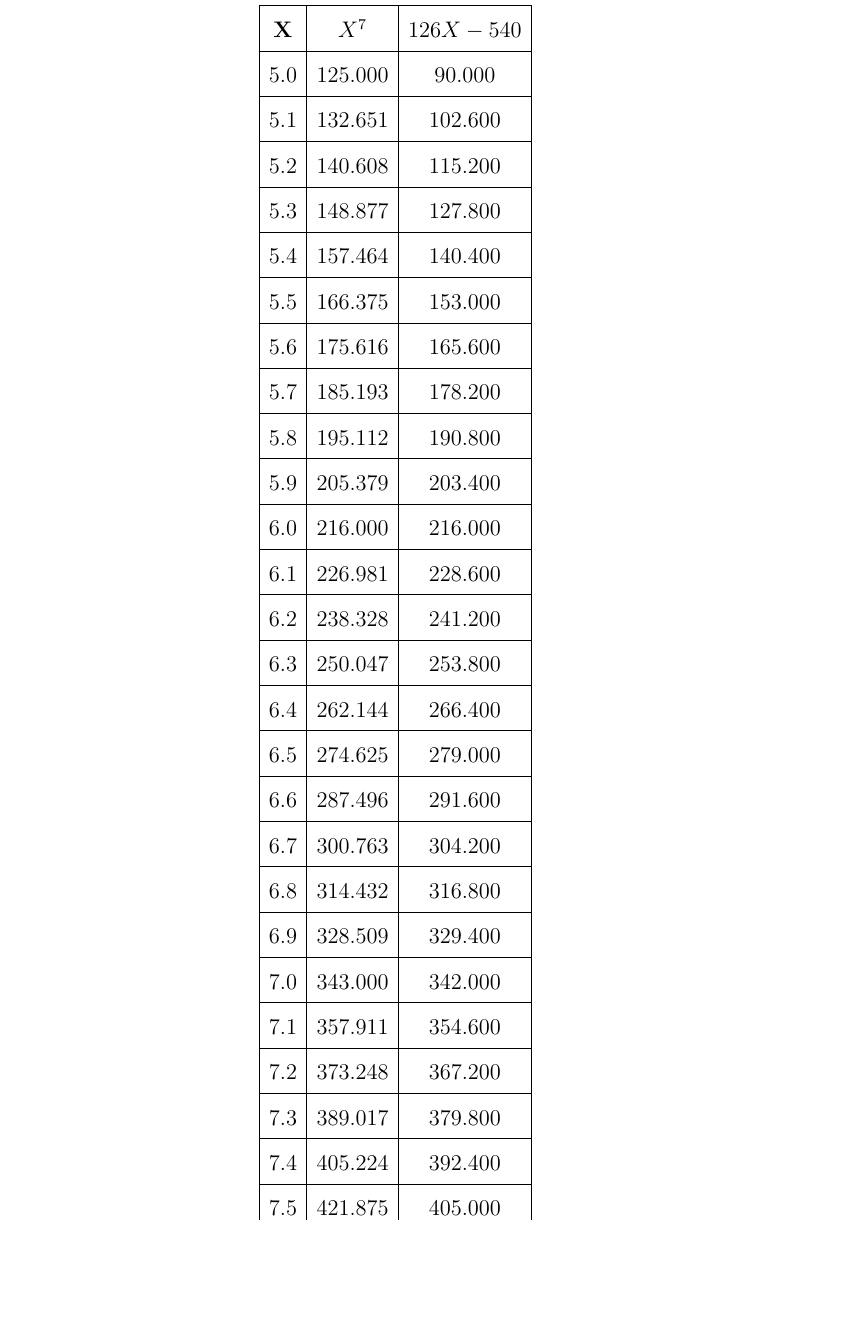
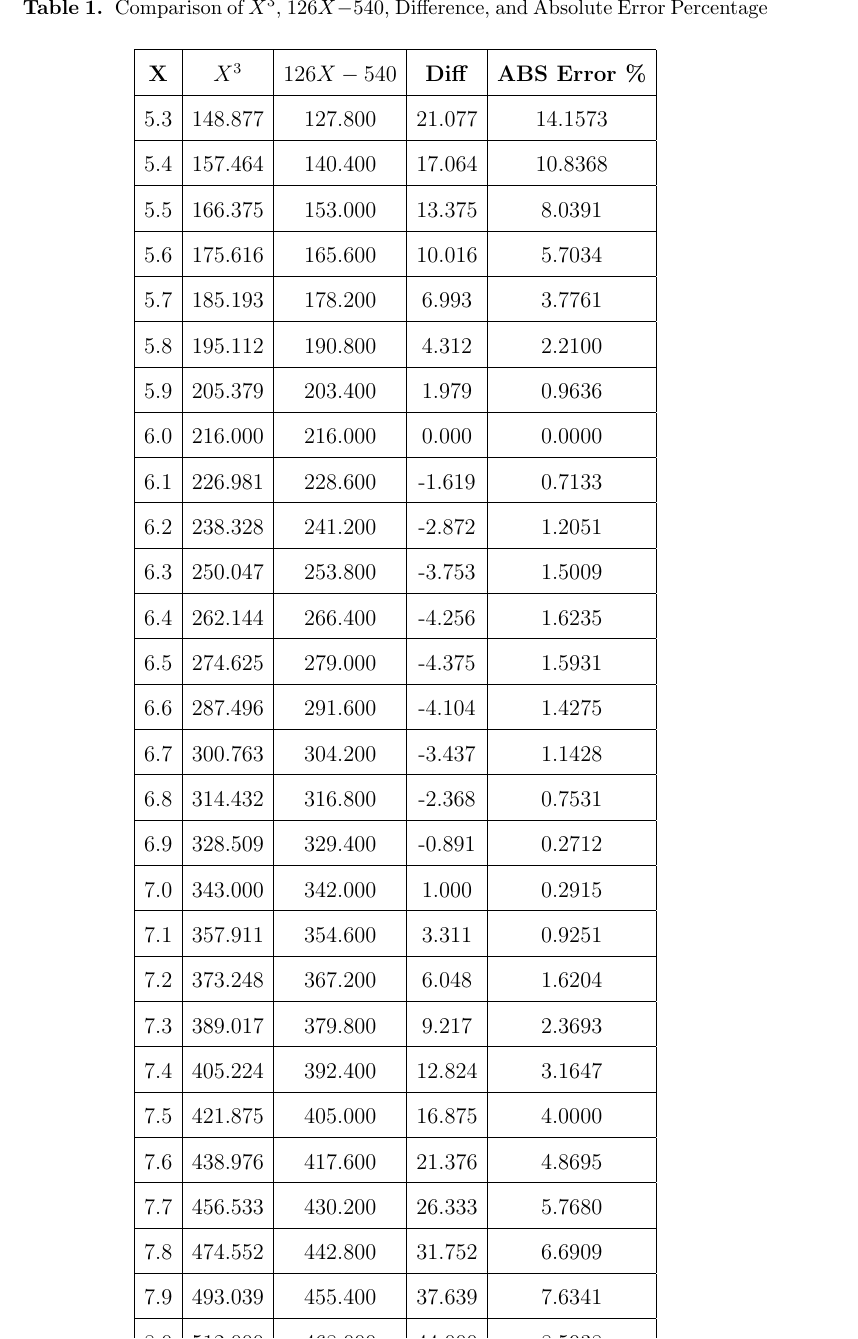
Before and after one commit to kolosovpetro/PlotsOfClosedForms, a LaTeX paper (src/PlotsOfClosedForms.tex, which reads src/sections/01_polynomials_p_1_table_n6.tex): part of page 15 of 20, cut at the place of the change, the shorter picture padded with empty space. Compiled offline with pdfLaTeX.

Commit message:
table add error percentage

```diff
--- a/src/sections/01_polynomials_p_1_table_n6.tex
+++ b/src/sections/01_polynomials_p_1_table_n6.tex
@@ -1,35 +1,50 @@
-% Table with values of X, X^7, and 126X-540
+% Table for X, X^3, 126X-540, Diff, and ABS Error %
 \begin{table}[h!]
     \centering
-    \caption{Values of $X^3$ and $126X - 540$ for selected $X$}
-    \begin{tabular}{|c|c|c|}
+    \caption{Comparison of $X^3$, $126X-540$, Difference, and Absolute Error Percentage}
+    \begin{tabular}{|c|c|c|c|c|}
         \hline
-        \textbf{X} & \textbf{$X^7$} & \textbf{$126X - 540$} \\ \hline
-        5.0        & 125.000        & 90.000                \\ \hline
-        5.1        & 132.651        & 102.600               \\ \hline
-        5.2        & 140.608        & 115.200               \\ \hline
-        5.3        & 148.877        & 127.800               \\ \hline
-        5.4        & 157.464        & 140.400               \\ \hline
-        5.5        & 166.375        & 153.000               \\ \hline
-        5.6        & 175.616        & 165.600               \\ \hline
-        5.7        & 185.193        & 178.200               \\ \hline
-        5.8        & 195.112        & 190.800               \\ \hline
-        5.9        & 205.379        & 203.400               \\ \hline
-        6.0        & 216.000        & 216.000               \\ \hline
-        6.1        & 226.981        & 228.600               \\ \hline
-        6.2        & 238.328        & 241.200               \\ \hline
-        6.3        & 250.047        & 253.800               \\ \hline
-        6.4        & 262.144        & 266.400               \\ \hline
-        6.5        & 274.625        & 279.000               \\ \hline
-        6.6        & 287.496        & 291.600               \\ \hline
-        6.7        & 300.763        & 304.200               \\ \hline
-        6.8        & 314.432        & 316.800               \\ \hline
-        6.9        & 328.509        & 329.400               \\ \hline
-        7.0        & 343.000        & 342.000               \\ \hline
-        7.1        & 357.911        & 354.600               \\ \hline
-        7.2        & 373.248        & 367.200               \\ \hline
-        7.3        & 389.017        & 379.800               \\ \hline
-        7.4        & 405.224        & 392.400               \\ \hline
-        7.5        & 421.875        & 405.000               \\ \hline
+        \textbf{X} & \textbf{$X^3$} & \textbf{$126X-540$} & \textbf{Diff} & \textbf{ABS Error \%} \\ \hline
+%        5.0        & 125.000        & 90.000              & 35.000        & 28.0000               \\ \hline
+%        5.1        & 132.651        & 102.600             & 30.051        & 22.6542               \\ \hline
+%        5.2        & 140.608        & 115.200             & 25.408        & 18.0701               \\ \hline
+        5.3        & 148.877        & 127.800             & 21.077        & 14.1573               \\ \hline
+        5.4        & 157.464        & 140.400             & 17.064        & 10.8368               \\ \hline
+        5.5        & 166.375        & 153.000             & 13.375        & 8.0391                \\ \hline
+        5.6        & 175.616        & 165.600             & 10.016        & 5.7034                \\ \hline
+        5.7        & 185.193        & 178.200             & 6.993         & 3.7761                \\ \hline
+        5.8        & 195.112        & 190.800             & 4.312         & 2.2100                \\ \hline
+        5.9        & 205.379        & 203.400             & 1.979         & 0.9636                \\ \hline
+        6.0        & 216.000        & 216.000             & 0.000         & 0.0000                \\ \hline
+        6.1        & 226.981        & 228.600             & -1.619        & 0.7133                \\ \hline
+        6.2        & 238.328        & 241.200             & -2.872        & 1.2051                \\ \hline
+        6.3        & 250.047        & 253.800             & -3.753        & 1.5009                \\ \hline
+        6.4        & 262.144        & 266.400             & -4.256        & 1.6235                \\ \hline
+        6.5        & 274.625        & 279.000             & -4.375        & 1.5931                \\ \hline
+        6.6        & 287.496        & 291.600             & -4.104        & 1.4275                \\ \hline
+        6.7        & 300.763        & 304.200             & -3.437        & 1.1428                \\ \hline
+        6.8        & 314.432        & 316.800             & -2.368        & 0.7531                \\ \hline
+        6.9        & 328.509        & 329.400             & -0.891        & 0.2712                \\ \hline
+        7.0        & 343.000        & 342.000             & 1.000         & 0.2915                \\ \hline
+        7.1        & 357.911        & 354.600             & 3.311         & 0.9251                \\ \hline
+        7.2        & 373.248        & 367.200             & 6.048         & 1.6204                \\ \hline
+        7.3        & 389.017        & 379.800             & 9.217         & 2.3693                \\ \hline
+        7.4        & 405.224        & 392.400             & 12.824        & 3.1647                \\ \hline
+        7.5        & 421.875        & 405.000             & 16.875        & 4.0000                \\ \hline
+        7.6        & 438.976        & 417.600             & 21.376        & 4.8695                \\ \hline
+        7.7        & 456.533        & 430.200             & 26.333        & 5.7680                \\ \hline
+        7.8        & 474.552        & 442.800             & 31.752        & 6.6909                \\ \hline
+        7.9        & 493.039        & 455.400             & 37.639        & 7.6341                \\ \hline
+        8.0        & 512.000        & 468.000             & 44.000        & 8.5938                \\ \hline
+        8.1        & 531.441        & 480.600             & 50.841        & 9.5666                \\ \hline
+        8.2        & 551.368        & 493.200             & 58.168        & 10.5498               \\ \hline
+%        8.3        & 571.787        & 505.800             & 65.987        & 11.5405               \\ \hline
+%        8.4        & 592.704        & 518.400             & 74.304        & 12.5364               \\ \hline
+%        8.5        & 614.125        & 531.000             & 83.125        & 13.5355               \\ \hline
+%        8.6        & 636.056        & 543.600             & 92.456        & 14.5358               \\ \hline
+%        8.7        & 658.503        & 556.200             & 102.303       & 15.5357               \\ \hline
+%        8.8        & 681.472        & 568.800             & 112.672       & 16.5336               \\ \hline
+%        8.9        & 704.969        & 581.400             & 123.569       & 17.5283               \\ \hline
+%        9.0        & 729.000        & 594.000             & 135.000       & 18.5185               \\ \hline
     \end{tabular}\label{tab:table}
 \end{table}
```
Also changed, not shown: out/PlotsOfClosedForms.pdf, 1 other file.
